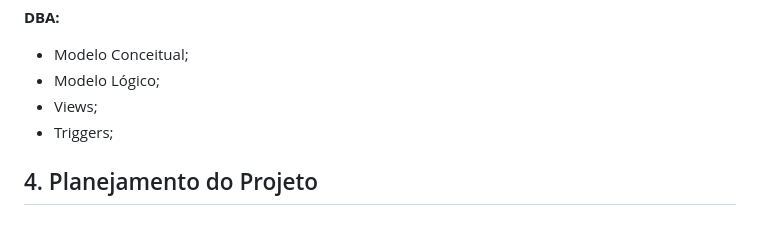
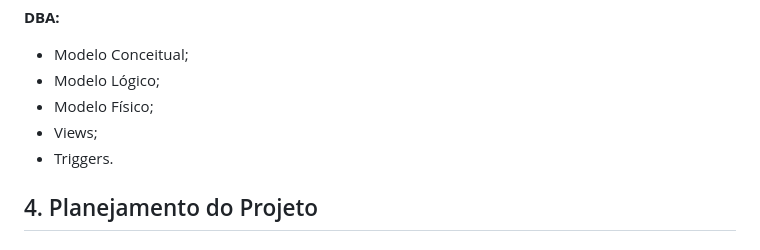
Before and after one commit to leonardo-scotti/gestao-eventos, a Markdown page: docs/tap.md, the part around one of its changes. GitHub-like rendering.

```diff
--- a/docs/tap.md
+++ b/docs/tap.md
@@ -79,8 +88,9 @@ com  o  público;
 **DBA:**
 - Modelo Conceitual;
 - Modelo Lógico;
+- Modelo Físico;
 - Views;
-- Triggers;
+- Triggers.
 
 ## 4. Planejamento do Projeto
 ### 4.1 Abordagem
```
Also changed, not shown: other parts of docs/tap.md (+33 -14 lines).
